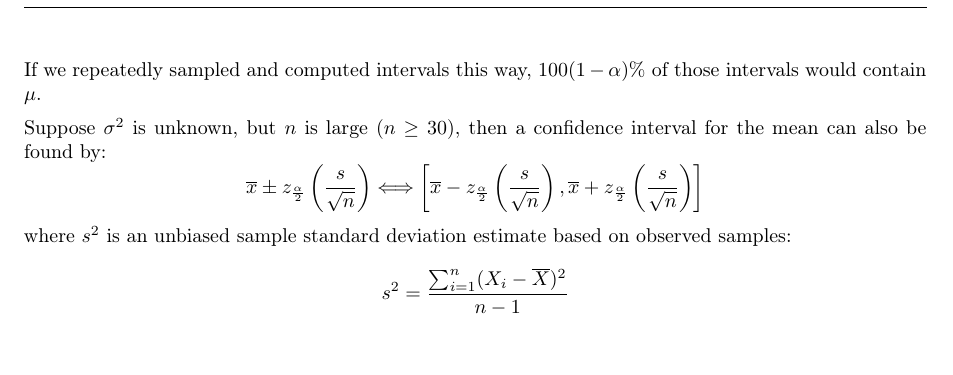
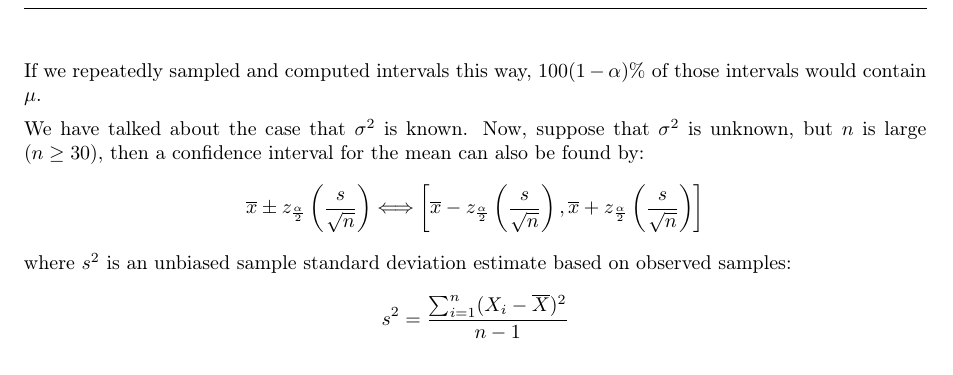
Before and after one commit to dizzyryan/CUHK-CS-Notes, a LaTeX document (ENGG2780/ENGG2780.tex, which reads ENGG2780/Lectures/lec_6.tex): part of page 30 of 33, cut so that both start at the same text. Compiled offline with pdfLaTeX.

Commit message:
lec6 finished update

```diff
--- a/ENGG2780/Lectures/lec_6.tex
+++ b/ENGG2780/Lectures/lec_6.tex
@@ -74,7 +74,7 @@ Note that \(\overline{X}\) is a random variable, and this function describes a r
 \]
 If we repeatedly sampled and computed intervals this way, \(100(1 - \alpha)\%\) of those intervals would contain \(\mu\).
 
-Suppose \(\sigma^2\) is unknown, but \(n\) is large (\(n \geq 30\)), then a confidence interval for the mean can also be found by:
+We have talked about the case that \(\sigma^2\) is known. Now, suppose that \(\sigma^2\) is unknown, but \(n\) is large (\(n \geq 30\)), then a confidence interval for the mean can also be found by:
 \[
   \overline{x} \pm z_{\frac{\alpha}{2}}\left(\frac{s}{\sqrt{n}}\right) \Longleftrightarrow \left[\overline{x} - z_{\frac{\alpha}{2}}\left(\frac{s}{\sqrt{n}}\right), \overline{x} + z_{\frac{\alpha}{2}}\left(\frac{s}{\sqrt{n}}\right)\right]
 \]
```
Also changed, not shown: ENGG2780/ENGG2780.pdf.
